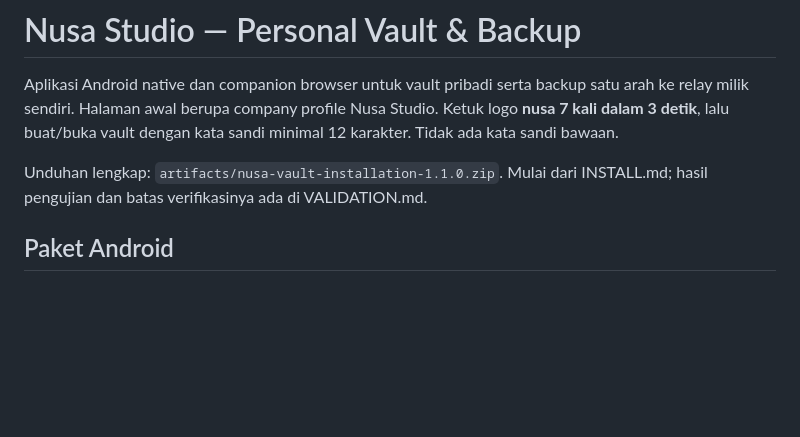
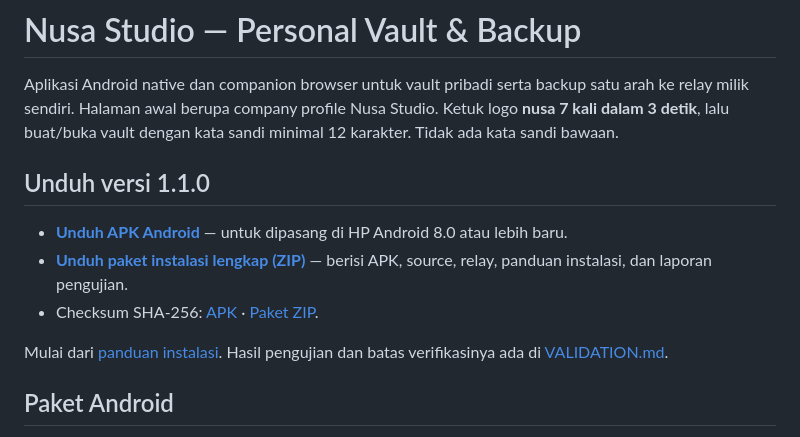
Before and after one commit to zorororonoa1946-del/aplikasi, a Markdown page: README.md, the part around the change. GitHub-like rendering; blank space fills up the shorter version.

Commit message:
Add direct APK and installation bundle download links to README

```diff
--- a/README.md
+++ b/README.md
@@ -2,7 +2,13 @@
 
 Aplikasi Android native dan companion browser untuk vault pribadi serta backup satu arah ke relay milik sendiri. Halaman awal berupa company profile Nusa Studio. Ketuk logo **nusa 7 kali dalam 3 detik**, lalu buat/buka vault dengan kata sandi minimal 12 karakter. Tidak ada kata sandi bawaan.
 
-Unduhan lengkap: `artifacts/nusa-vault-installation-1.1.0.zip`. Mulai dari INSTALL.md; hasil pengujian dan batas verifikasinya ada di VALIDATION.md.
+## Unduh versi 1.1.0
+
+- **[Unduh APK Android](https://github.com/zorororonoa1946-del/aplikasi/raw/refs/heads/main/artifacts/nusa-vault-1.1.0.apk)** — untuk dipasang di HP Android 8.0 atau lebih baru.
+- **[Unduh paket instalasi lengkap (ZIP)](https://github.com/zorororonoa1946-del/aplikasi/raw/refs/heads/main/artifacts/nusa-vault-installation-1.1.0.zip)** — berisi APK, source, relay, panduan instalasi, dan laporan pengujian.
+- Checksum SHA-256: [APK](artifacts/nusa-vault-1.1.0.apk.sha256) · [Paket ZIP](artifacts/nusa-vault-installation-1.1.0.zip.sha256).
+
+Mulai dari [panduan instalasi](INSTALL.md). Hasil pengujian dan batas verifikasinya ada di [VALIDATION.md](VALIDATION.md).
 
 ## Paket Android
 
```
